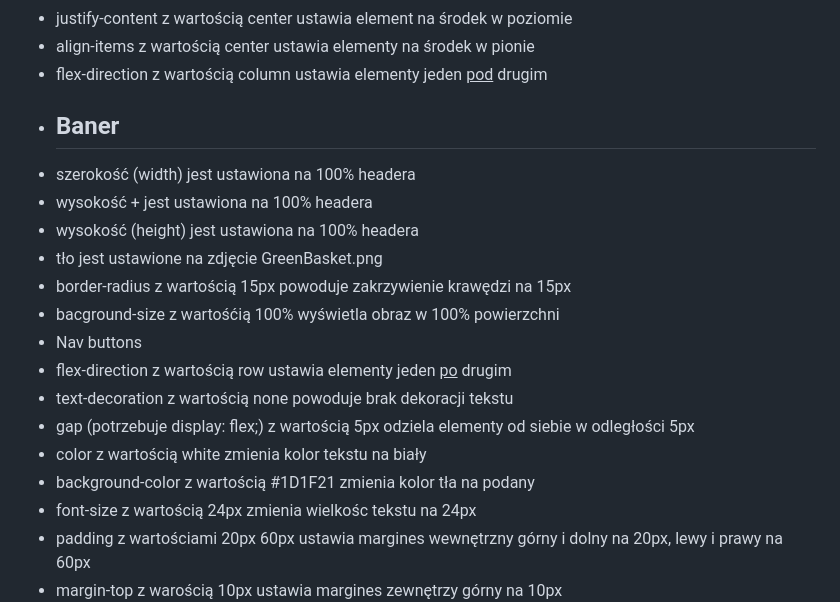
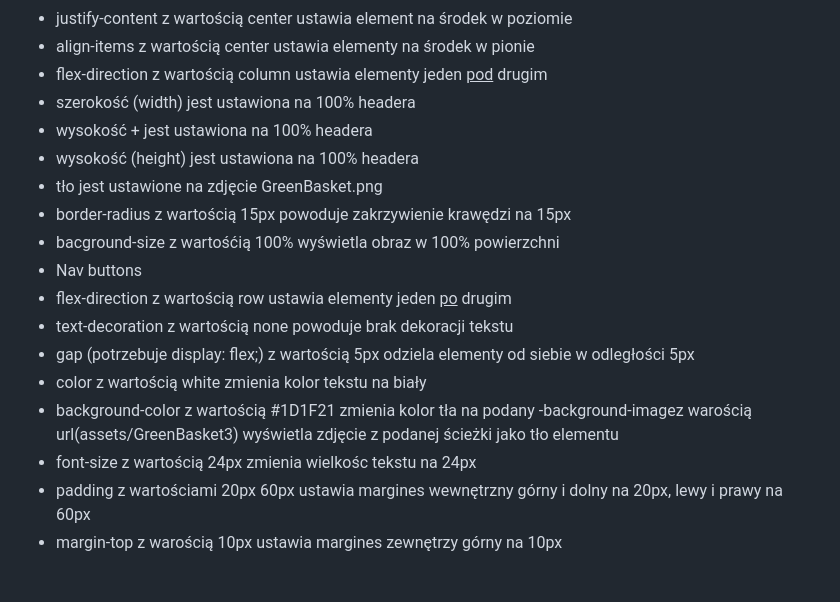
Before and after one commit to LIBROSKI/GreenBasket, a Markdown page: README.md, the part around the change. GitHub-like rendering; blank space fills up the shorter version.

```diff
--- a/README.md
+++ b/README.md
@@ -19,7 +19,6 @@ rgba(66,66,66,.0) - kolor cienia w formacie RGBA, gdzie 66,66,66 to wartości RG
 - justify-content z wartością center ustawia element na środek w poziomie
 - align-items z wartością center ustawia elementy na środek w pionie
 - flex-direction z wartością column ustawia elementy jeden <u>pod</u> drugim
-- ## Baner
 - szerokość (width) jest ustawiona na 100% headera
 -  wysokość + jest ustawiona na 100% headera
 -  wysokość (height) jest ustawiona na 100% headera
@@ -32,6 +31,7 @@ rgba(66,66,66,.0) - kolor cienia w formacie RGBA, gdzie 66,66,66 to wartości RG
 - gap (potrzebuje display: flex;) z wartością 5px odziela elementy od siebie w odległości 5px
 - color z wartością white zmienia kolor tekstu na biały
 - background-color z wartością  #1D1F21 zmienia kolor tła na podany
+-background-imagez warością url(assets/GreenBasket3) wyświetla zdjęcie z podanej ścieżki jako tło elementu
 - font-size z wartością 24px zmienia wielkośc tekstu na 24px
 - padding z wartościami 20px 60px ustawia margines wewnętrzny górny i dolny na 20px, lewy i prawy  na 60px
 - margin-top z warością 10px ustawia margines zewnętrzy górny na 10px
```
